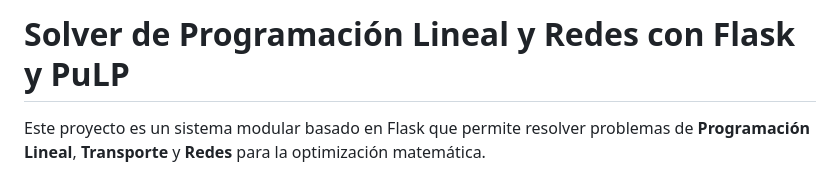
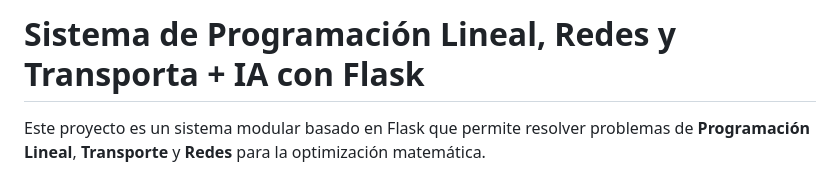
Before and after one commit to alwxav98/SistemaOptimizacion, a Markdown page: README.md, the part around the change. Rendered like a GitHub page.

```diff
--- a/README.md
+++ b/README.md
@@ -1,4 +1,4 @@
-# Solver de Programación Lineal y Redes con Flask y PuLP
+# Sistema de Programación Lineal, Redes y Transporta + IA con Flask
 
 Este proyecto es un sistema modular basado en Flask que permite resolver problemas de **Programación Lineal**, **Transporte** y **Redes** para la optimización matemática.
 
```
